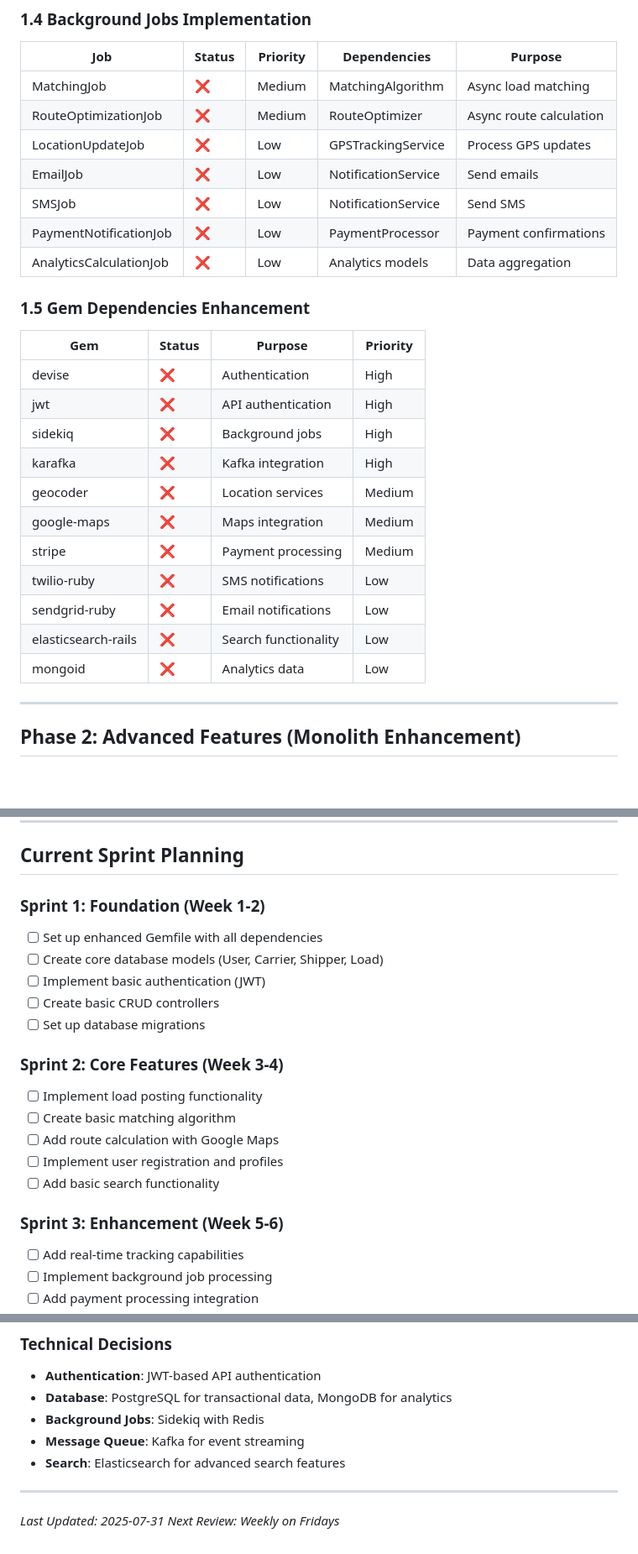
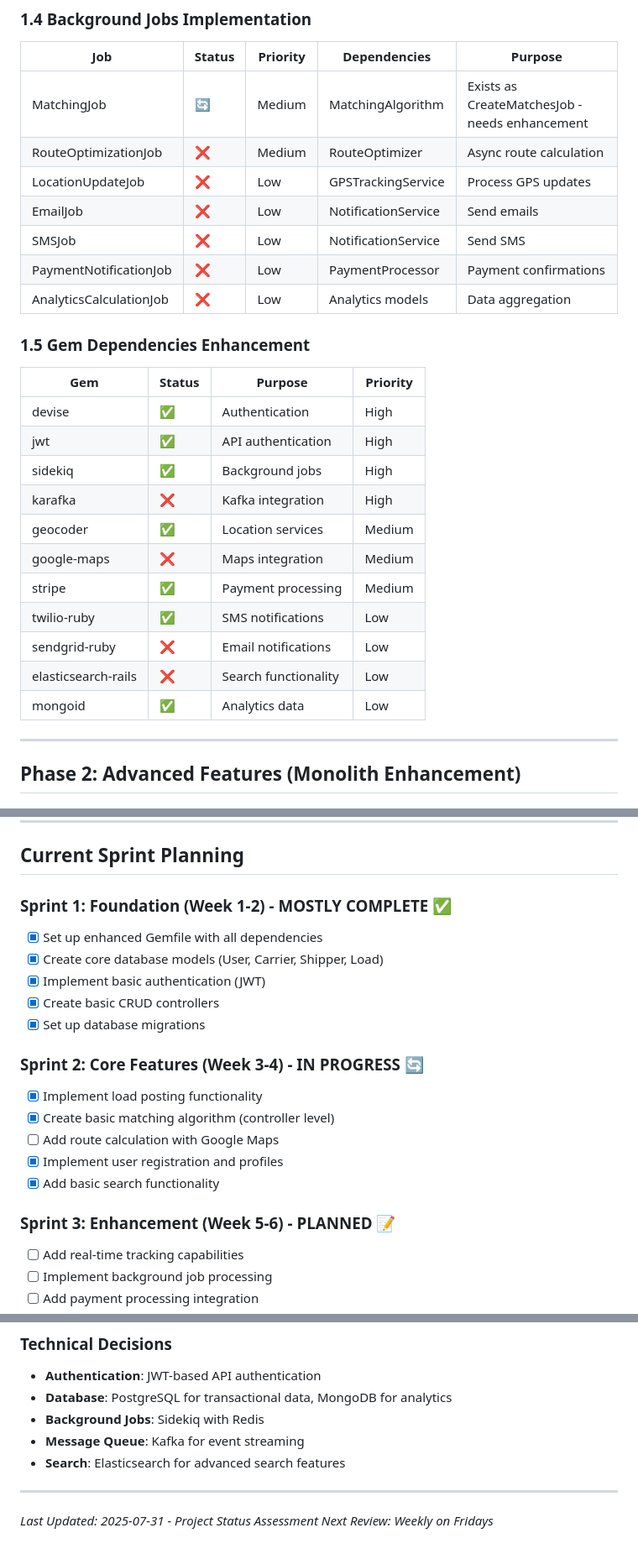
Before and after one commit to John-Jepsen/digital-freight-matching, a Markdown page: IMPLEMENTATION_TRACKER.md, 3 parts joined by grey strips. Shown: that part at 84% size. GitHub-like rendering; blank space fills up the shorter version.

```diff
--- a/IMPLEMENTATION_TRACKER.md
+++ b/IMPLEMENTATION_TRACKER.md
@@ -69,7 +69,7 @@
 ### 1.4 Background Jobs Implementation
 | Job | Status | Priority | Dependencies | Purpose |
 |-----|--------|----------|--------------|---------|
-| MatchingJob | ❌ | Medium | MatchingAlgorithm | Async load matching |
+| MatchingJob | 🔄 | Medium | MatchingAlgorithm | Exists as CreateMatchesJob - needs enhancement |
 | RouteOptimizationJob | ❌ | Medium | RouteOptimizer | Async route calculation |
 | LocationUpdateJob | ❌ | Low | GPSTrackingService | Process GPS updates |
 | EmailJob | ❌ | Low | NotificationService | Send emails |
@@ -80,17 +80,17 @@
 ### 1.5 Gem Dependencies Enhancement
 | Gem | Status | Purpose | Priority |
 |-----|--------|---------|----------|
-| devise | ❌ | Authentication | High |
-| jwt | ❌ | API authentication | High |
-| sidekiq | ❌ | Background jobs | High |
+| devise | ✅ | Authentication | High |
+| jwt | ✅ | API authentication | High |
+| sidekiq | ✅ | Background jobs | High |
 | karafka | ❌ | Kafka integration | High |
-| geocoder | ❌ | Location services | Medium |
+| geocoder | ✅ | Location services | Medium |
 | google-maps | ❌ | Maps integration | Medium |
-| stripe | ❌ | Payment processing | Medium |
-| twilio-ruby | ❌ | SMS notifications | Low |
+| stripe | ✅ | Payment processing | Medium |
+| twilio-ruby | ✅ | SMS notifications | Low |
 | sendgrid-ruby | ❌ | Email notifications | Low |
 | elasticsearch-rails | ❌ | Search functionality | Low |
-| mongoid | ❌ | Analytics data | Low |
+| mongoid | ✅ | Analytics data | Low |
 
 ---
 
@@ -203,21 +203,21 @@
 
 ## Current Sprint Planning
 
-### Sprint 1: Foundation (Week 1-2)
-- [ ] Set up enhanced Gemfile with all dependencies
-- [ ] Create core database models (User, Carrier, Shipper, Load)
-- [ ] Implement basic authentication (JWT)
-- [ ] Create basic CRUD controllers
-- [ ] Set up database migrations
+### Sprint 1: Foundation (Week 1-2) - **MOSTLY COMPLETE** ✅
+- [x] Set up enhanced Gemfile with all dependencies
+- [x] Create core database models (User, Carrier, Shipper, Load)
+- [x] Implement basic authentication (JWT)
+- [x] Create basic CRUD controllers
+- [x] Set up database migrations
 
-### Sprint 2: Core Features (Week 3-4)
-- [ ] Implement load posting functionality
-- [ ] Create basic matching algorithm
+### Sprint 2: Core Features (Week 3-4) - **IN PROGRESS** 🔄
+- [x] Implement load posting functionality
+- [x] Create basic matching algorithm (controller level)
 - [ ] Add route calculation with Google Maps
-- [ ] Implement user registration and profiles
-- [ ] Add basic search functionality
+- [x] Implement user registration and profiles
+- [x] Add basic search functionality
 
-### Sprint 3: Enhancement (Week 5-6)
+### Sprint 3: Enhancement (Week 5-6) - **PLANNED** 📝
 - [ ] Add real-time tracking capabilities
 - [ ] Implement background job processing
 - [ ] Add payment processing integration
@@ -285,5 +293,5 @@
 
 ---
 
-*Last Updated: 2025-07-31*
+*Last Updated: 2025-07-31 - Project Status Assessment*
 *Next Review: Weekly on Fridays*
```
Also changed, not shown: other parts of IMPLEMENTATION_TRACKER.md (+41 -33 lines).
